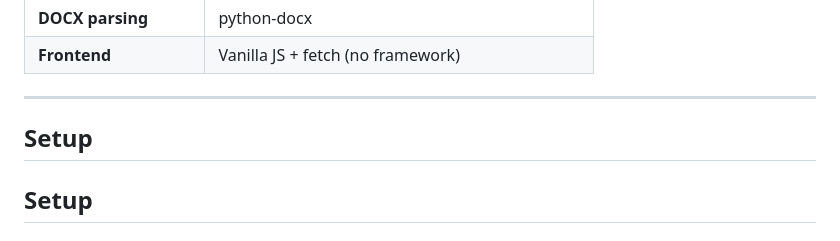
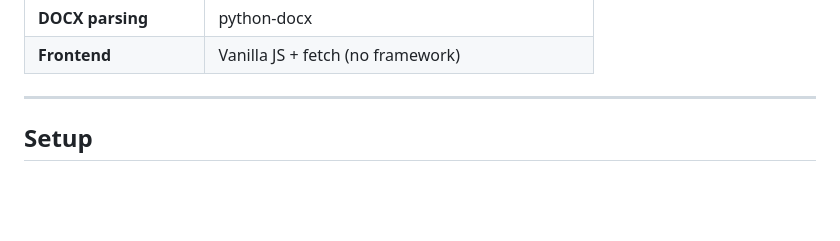
Before and after one commit to mxolisi78/DocuChat, a Markdown page: README.md, the part around the change. Drawn GitHub-style; blank space fills up the shorter version.

```diff
--- a/README.md
+++ b/README.md
@@ -92,8 +92,6 @@ responses with citations.
 | **Frontend** | Vanilla JS + fetch (no framework) |
 
 ---
-
-## Setup
 
 ## Setup
 
```
